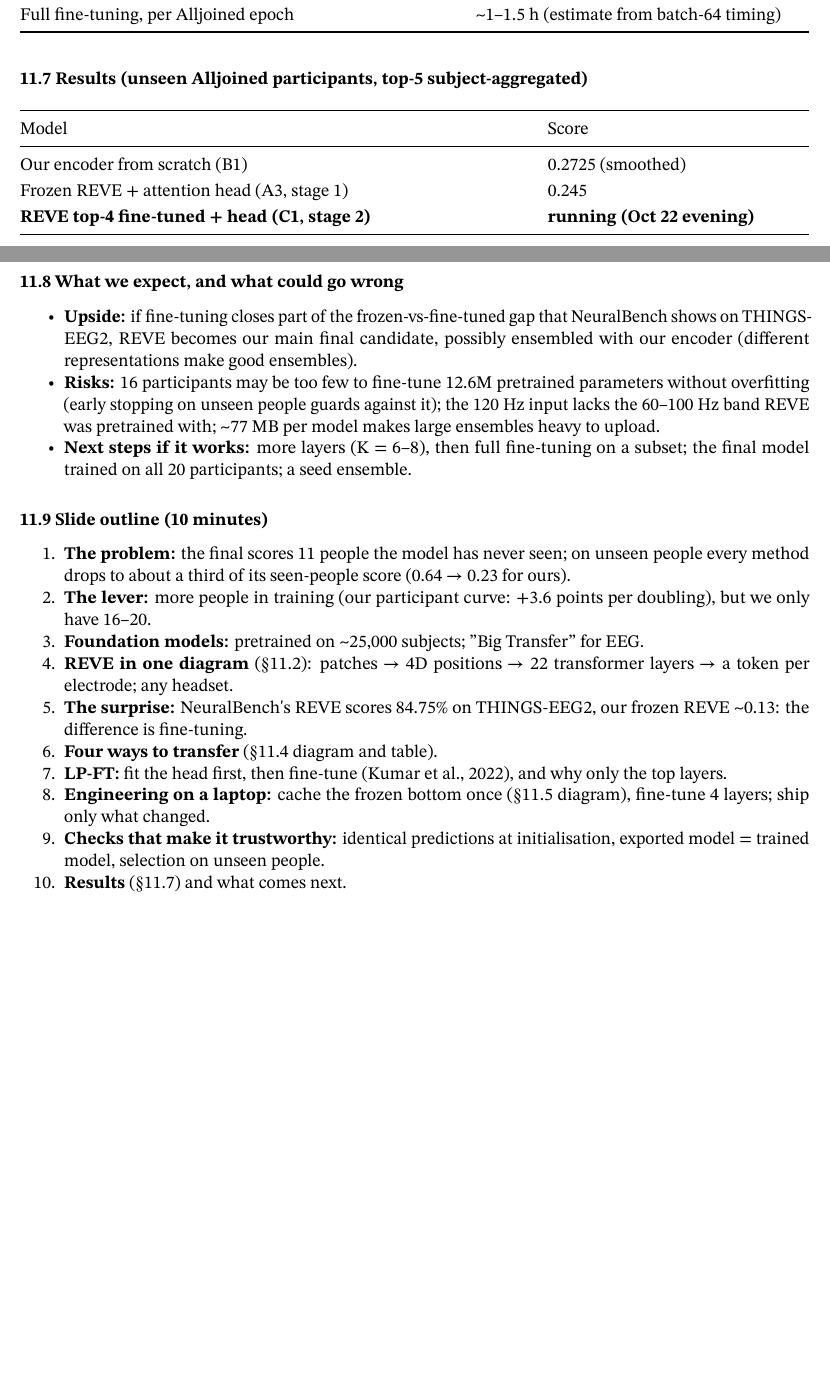
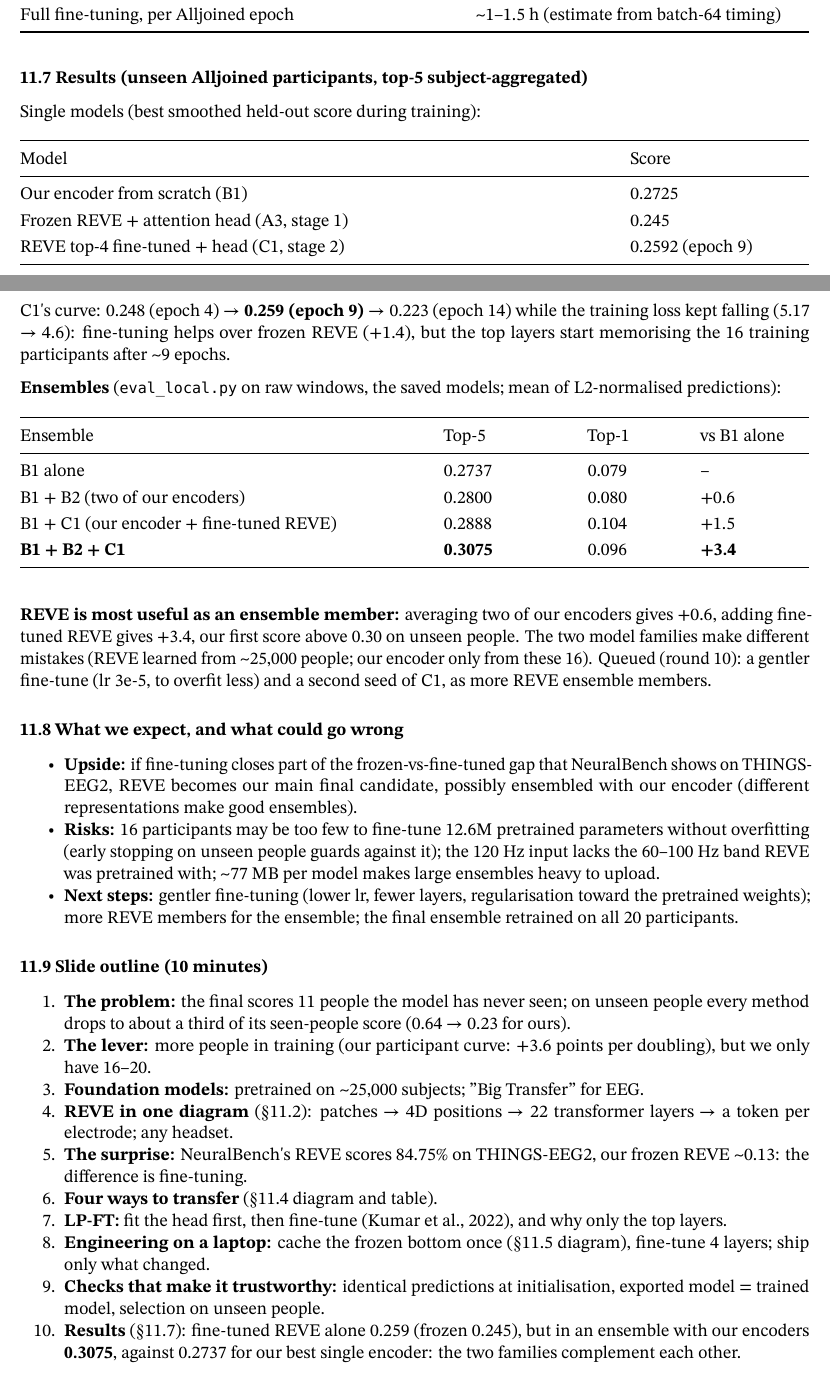
Before and after one commit to margot-bonilla/egg-to-image, a LaTeX document (docs/latex/architecture_deep_dive.tex): two parts of pages 31 and 32 of 32, joined at a grey line, cut so that both start at the same text, the shorter picture padded with empty space. The pictures show the PDF file docs/latex/architecture_deep_dive.pdf that the author committed with the source.

Commit message:
REVE stage 2 results: C1 0.2592 alone; encoders + fine-tuned REVE ensemble 0.3075 (B1 0.2737)
train_on_tokens.py now reports the epoch fit keeps (smoothed score) in run_config.json. Docs §11.7,
§10.5 and how_it_works §8 updated with C1's curve (overfits after epoch ~9) and the ensemble table:
B1+B2 0.2800, B1+C1 0.2888, B1+B2+C1 0.3075 top-5 on Alljoined's unseen participants.

```diff
--- a/docs/latex/architecture_deep_dive.tex
+++ b/docs/latex/architecture_deep_dive.tex
@@ -3247,6 +3248,3 @@ features) & \textasciitilde0.13
 (on cached tokens) & \textbf{0.245}
 (Alljoined, unseen people) \\
 3. Stage 2: top 4 layers + head (C1) &
-12.6M + 6.8M & \textasciitilde15--25 min
-(on layer-18 tokens) & running (Oct
-22) \\
@@ -3253,3 +3254,4 @@ features) & \textasciitilde0.13
+after) \\
 4. Full fine-tuning & 69M + head &
 \textasciitilde1--1.5 h & not tried
 (NeuralBench: 84.75\% on THINGS-EEG2,
@@ -3435,3 +3437,5 @@ batch-64 timing) \\
 Alljoined participants, top-5
 subject-aggregated)}\label{results-unseen-alljoined-participants-top-5-subject-aggregated}
 
+Single models (best smoothed held-out
+score during training):
@@ -3450,12 +3455,28 @@ Score
 \endhead
 \bottomrule\noalign{}
 \endlastfoot
-Our encoder from scratch (B1) & 0.2725
-(smoothed) \\
+Our encoder from scratch (B1) &
+0.2725 \\
 Frozen REVE + attention head (A3, stage
 1) & 0.245 \\
-\textbf{REVE top-4 fine-tuned + head
-(C1, stage 2)} & \textbf{running (Oct 22
-evening)} \\
+REVE top-4 fine-tuned + head (C1, stage
+2) & 0.2592 (epoch 9) \\
 \end{longtable}
 }
+
+C1\textquotesingle s curve: 0.248 (epoch
+4) → \textbf{0.259 (epoch 9)} → 0.223
+(epoch 14) while the training loss kept
+falling (5.17 → 4.6): fine-tuning helps
+over frozen REVE (+1.4), but the top
+layers start memorising the 16 training
+participants after \textasciitilde9
+epochs.
+
+\textbf{Ensembles}
+(\texttt{eval\_local.py} on raw windows,
+the saved models; mean of L2-normalised
+predictions):
+
+{\def\LTcaptype{none} % do not increment counter
+\begin{longtable}[]{@{}
@@ -3462,3 +3494,35 @@ evening)} \\
+\begin{minipage}[b]{\linewidth}\raggedright
+Top-1
+\end{minipage} &
+\begin{minipage}[b]{\linewidth}\raggedright
+vs B1 alone
+\end{minipage} \\
+\midrule\noalign{}
+\endhead
+\bottomrule\noalign{}
+\endlastfoot
+B1 alone & 0.2737 & 0.079 & -- \\
+B1 + B2 (two of our encoders) & 0.2800 &
+0.080 & +0.6 \\
+B1 + C1 (our encoder + fine-tuned REVE)
+& 0.2888 & 0.104 & +1.5 \\
+\textbf{B1 + B2 + C1} & \textbf{0.3075}
+& 0.096 & \textbf{+3.4} \\
+\end{longtable}
+}
+
+\textbf{REVE is most useful as an
+ensemble member:} averaging two of our
+encoders gives +0.6, adding fine-tuned
+REVE gives +3.4, our first score above
+0.30 on unseen people. The two model
+families make different mistakes (REVE
+learned from \textasciitilde25,000
+people; our encoder only from these 16).
+Queued (round 10): a gentler fine-tune
+(lr 3e-5, to overfit less) and a second
+seed of C1, as more REVE ensemble
+members.
 
 \subsubsection{11.8 What we expect, and
 what could go
@@ -3485,11 +3549,12 @@ wrong}\label{what-we-expect-and-what-could-go-wrong}
   per model makes large ensembles heavy
   to upload.
 \item
-  \textbf{Next steps if it works:} more
-  layers (K = 6--8), then full
-  fine-tuning on a subset; the final
-  model trained on all 20 participants;
-  a seed ensemble.
+  \textbf{Next steps:} gentler
+  fine-tuning (lower lr, fewer layers,
+  regularisation toward the pretrained
+  weights); more REVE members for the
+  ensemble; the final ensemble retrained
+  on all 20 participants.
 \end{itemize}
 
 \subsubsection{11.9 Slide outline (10
@@ -3543,8 +3608,12 @@ minutes)}\label{slide-outline-10-minutes}
   trained model, selection on unseen
   people.
 \item
-  \textbf{Results} (§11.7) and what
-  comes next.
+  \textbf{Results} (§11.7): fine-tuned
+  REVE alone 0.259 (frozen 0.245), but
+  in an ensemble with our encoders
+  \textbf{0.3075}, against 0.2737 for
+  our best single encoder: the two
+  families complement each other.
 \end{enumerate}
 
 \end{document}
```
Also changed, not shown: docs/architecture_deep_dive.md (+31 -9 lines), docs/how_it_works.md (+4 -4 lines), docs/latex/how_it_works.tex (+12 -11 lines), docs/latex/architecture_deep_dive.pdf, docs/latex/how_it_works.pdf, docs/latex/architecture_deep_dive.tex (34 more changed lines), 1 other file.
